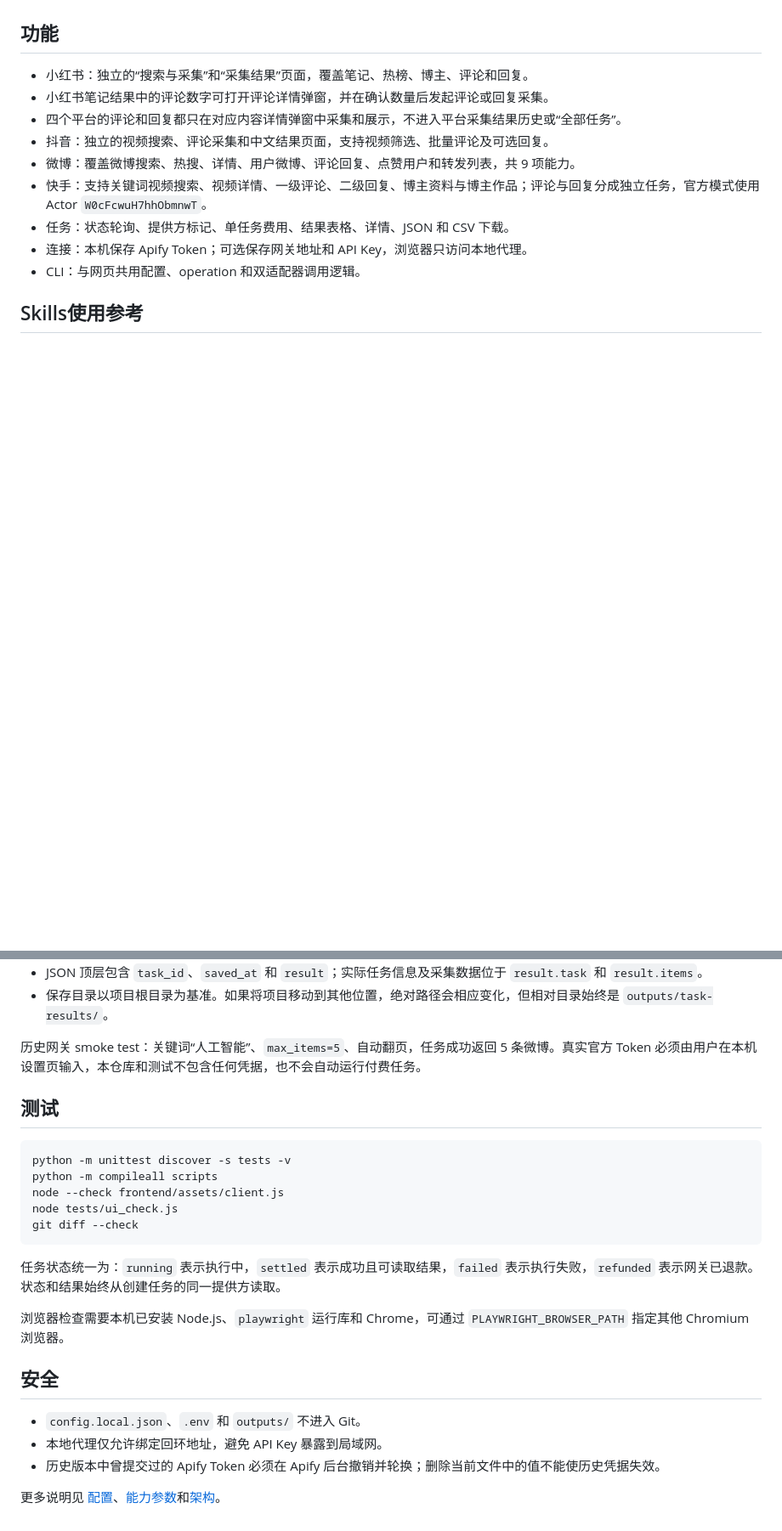
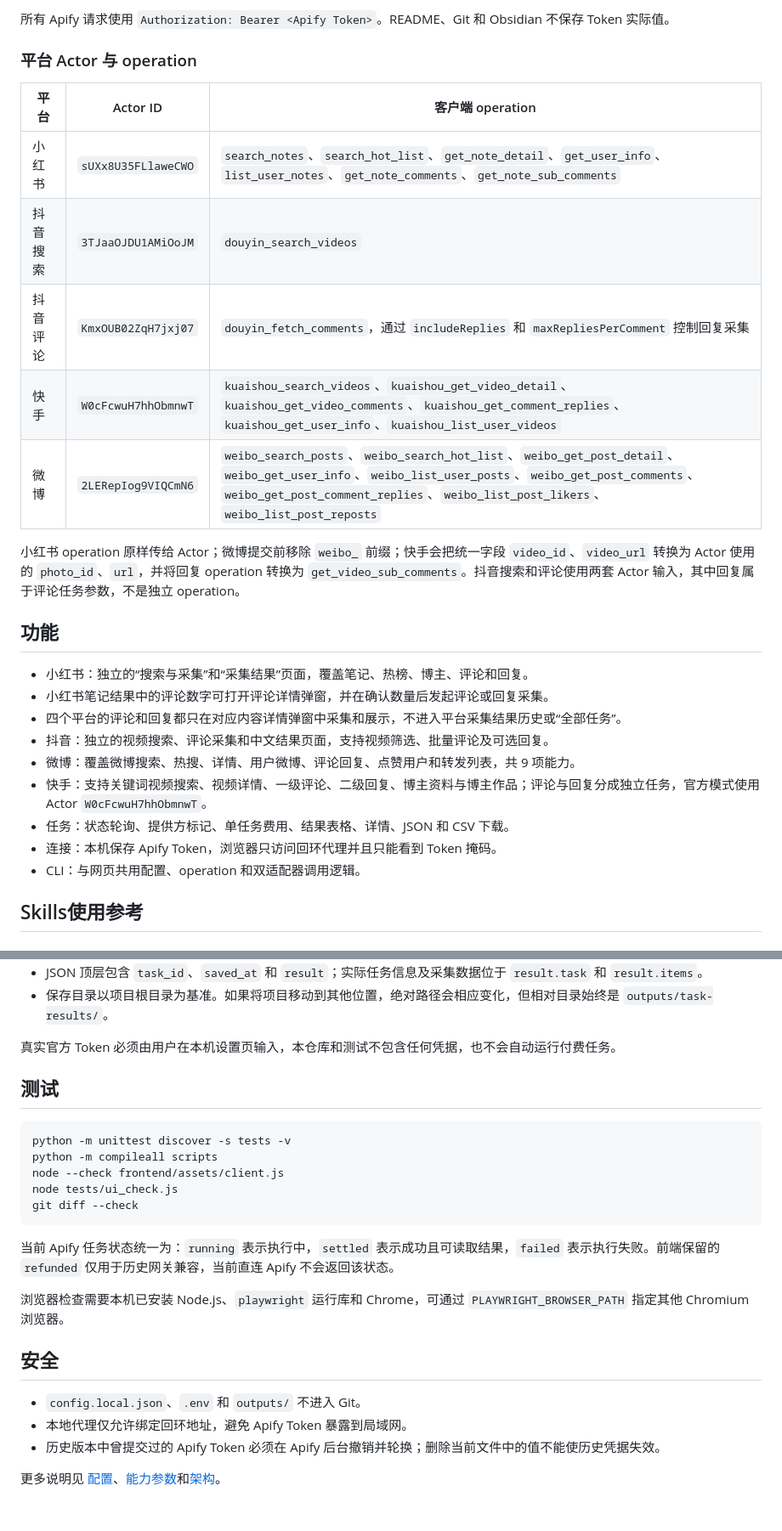
Before and after one commit to joshzhong66/AI_Search_Tools, a Markdown page: README.md, 2 parts joined by grey strips. Shown at 85% size. Rendered like a GitHub page; blank space fills up the shorter version.

````diff
--- a/README.md
+++ b/README.md
@@ -20,3 +57,16 @@ AI / CLI ─┐                                      ┌─ Apify 官方 API ─
+所有 Apify 请求使用 `Authorization: Bearer <Apify Token>`。README、Git 和 Obsidian 不保存 Token 实际值。
+
+### 平台 Actor 与 operation
+
+| 平台 | Actor ID | 客户端 operation |
+|---|---|---|
+| 小红书 | `sUXx8U35FLlaweCWO` | `search_notes`、`search_hot_list`、`get_note_detail`、`get_user_info`、`list_user_notes`、`get_note_comments`、`get_note_sub_comments` |
+| 抖音搜索 | `3TJaaOJDU1AMiOoJM` | `douyin_search_videos` |
+| 抖音评论 | `KmxOUB02ZqH7jxj07` | `douyin_fetch_comments`，通过 `includeReplies` 和 `maxRepliesPerComment` 控制回复采集 |
+| 快手 | `W0cFcwuH7hhObmnwT` | `kuaishou_search_videos`、`kuaishou_get_video_detail`、`kuaishou_get_video_comments`、`kuaishou_get_comment_replies`、`kuaishou_get_user_info`、`kuaishou_list_user_videos` |
+| 微博 | `2LERepIog9VIQCmN6` | `weibo_search_posts`、`weibo_search_hot_list`、`weibo_get_post_detail`、`weibo_get_user_info`、`weibo_list_user_posts`、`weibo_get_post_comments`、`weibo_get_post_comment_replies`、`weibo_list_post_likers`、`weibo_list_post_reposts` |
+
+小红书 operation 原样传给 Actor；微博提交前移除 `weibo_` 前缀；快手会把统一字段 `video_id`、`video_url` 转换为 Actor 使用的 `photo_id`、`url`，并将回复 operation 转换为 `get_video_sub_comments`。抖音搜索和评论使用两套 Actor 输入，其中回复属于评论任务参数，不是独立 operation。
 
 ## 功能
 
@@ -27,7 +77,7 @@ AI / CLI ─┐                                      ┌─ Apify 官方 API ─
 - 微博：覆盖微博搜索、热搜、详情、用户微博、评论回复、点赞用户和转发列表，共 9 项能力。
 - 快手：支持关键词视频搜索、视频详情、一级评论、二级回复、博主资料与博主作品；评论与回复分成独立任务，官方模式使用 Actor `W0cFcwuH7hhObmnwT`。
 - 任务：状态轮询、提供方标记、单任务费用、结果表格、详情、JSON 和 CSV 下载。
-- 连接：本机保存 Apify Token；可选保存网关地址和 API Key，浏览器只访问本地代理。
+- 连接：本机保存 Apify Token，浏览器只访问回环代理并且只能看到 Token 掩码。
 - CLI：与网页共用配置、operation 和双适配器调用逻辑。
 
 ## Skills使用参考
@@ -164,7 +214,7 @@ C:\Users\zhongjinlin\Desktop\ai_search_tools\outputs\task-results\RunOfficial123
 - JSON 顶层包含 `task_id`、`saved_at` 和 `result`；实际任务信息及采集数据位于 `result.task` 和 `result.items`。
 - 保存目录以项目根目录为基准。如果将项目移动到其他位置，绝对路径会相应变化，但相对目录始终是 `outputs/task-results/`。
 
-历史网关 smoke test：关键词“人工智能”、`max_items=5`、自动翻页，任务成功返回 5 条微博。真实官方 Token 必须由用户在本机设置页输入，本仓库和测试不包含任何凭据，也不会自动运行付费任务。
+真实官方 Token 必须由用户在本机设置页输入，本仓库和测试不包含任何凭据，也不会自动运行付费任务。
 
 
 
@@ -178,14 +228,14 @@ node tests/ui_check.js
 git diff --check
 ```
 
-任务状态统一为：`running` 表示执行中，`settled` 表示成功且可读取结果，`failed` 表示执行失败，`refunded` 表示网关已退款。状态和结果始终从创建任务的同一提供方读取。
+当前 Apify 任务状态统一为：`running` 表示执行中，`settled` 表示成功且可读取结果，`failed` 表示执行失败。前端保留的 `refunded` 仅用于历史网关兼容，当前直连 Apify 不会返回该状态。
 
 浏览器检查需要本机已安装 Node.js、`playwright` 运行库和 Chrome，可通过 `PLAYWRIGHT_BROWSER_PATH` 指定其他 Chromium 浏览器。
 
 ## 安全
 
 - `config.local.json`、`.env` 和 `outputs/` 不进入 Git。
-- 本地代理仅允许绑定回环地址，避免 API Key 暴露到局域网。
+- 本地代理仅允许绑定回环地址，避免 Apify Token 暴露到局域网。
 - 历史版本中曾提交过的 Apify Token 必须在 Apify 后台撤销并轮换；删除当前文件中的值不能使历史凭据失效。
 
 更多说明见 [配置](references/configuration.md)、[能力参数](references/operations.md)和[架构](references/architecture.md)。
````
Also changed, not shown: other parts of README.md (+39 -2 lines).
